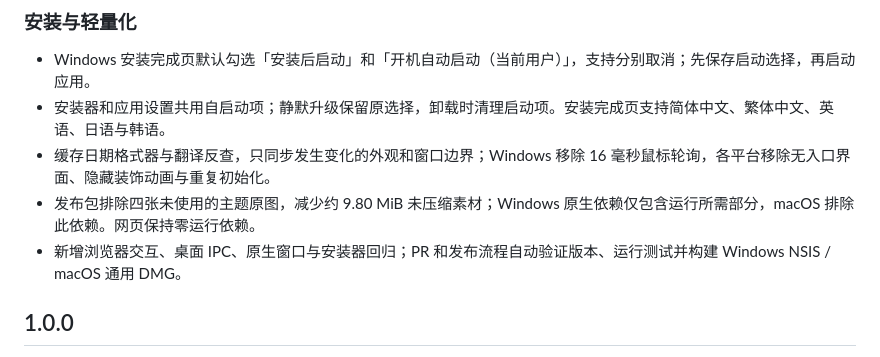
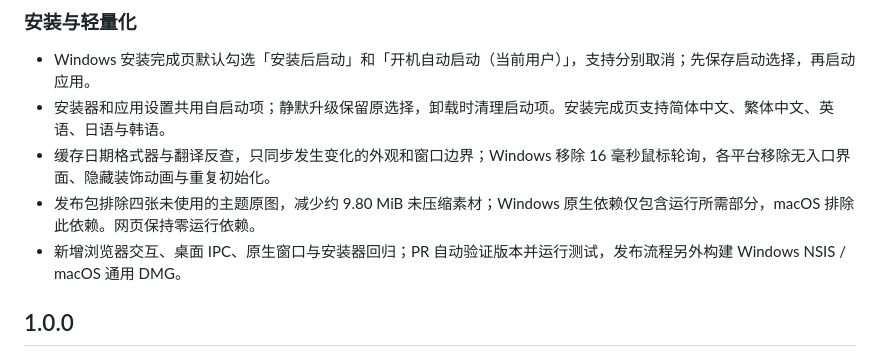
Before and after one commit to lllleolin-max/task-board-widget, a Markdown page: CHANGELOG.md, the part around the change. GitHub-like rendering.

Commit message:
docs: distinguish CI checks from installer builds

```diff
--- a/CHANGELOG.md
+++ b/CHANGELOG.md
@@ -30,7 +30,7 @@
 - 安装器和应用设置共用自启动项；静默升级保留原选择，卸载时清理启动项。安装完成页支持简体中文、繁体中文、英语、日语与韩语。
 - 缓存日期格式器与翻译反查，只同步发生变化的外观和窗口边界；Windows 移除 16 毫秒鼠标轮询，各平台移除无入口界面、隐藏装饰动画与重复初始化。
 - 发布包排除四张未使用的主题原图，减少约 9.80 MiB 未压缩素材；Windows 原生依赖仅包含运行所需部分，macOS 排除此依赖。网页保持零运行依赖。
-- 新增浏览器交互、桌面 IPC、原生窗口与安装器回归；PR 和发布流程自动验证版本、运行测试并构建 Windows NSIS / macOS 通用 DMG。
+- 新增浏览器交互、桌面 IPC、原生窗口与安装器回归；PR 自动验证版本并运行测试，发布流程另外构建 Windows NSIS / macOS 通用 DMG。
 
 ## 1.0.0
 
```
